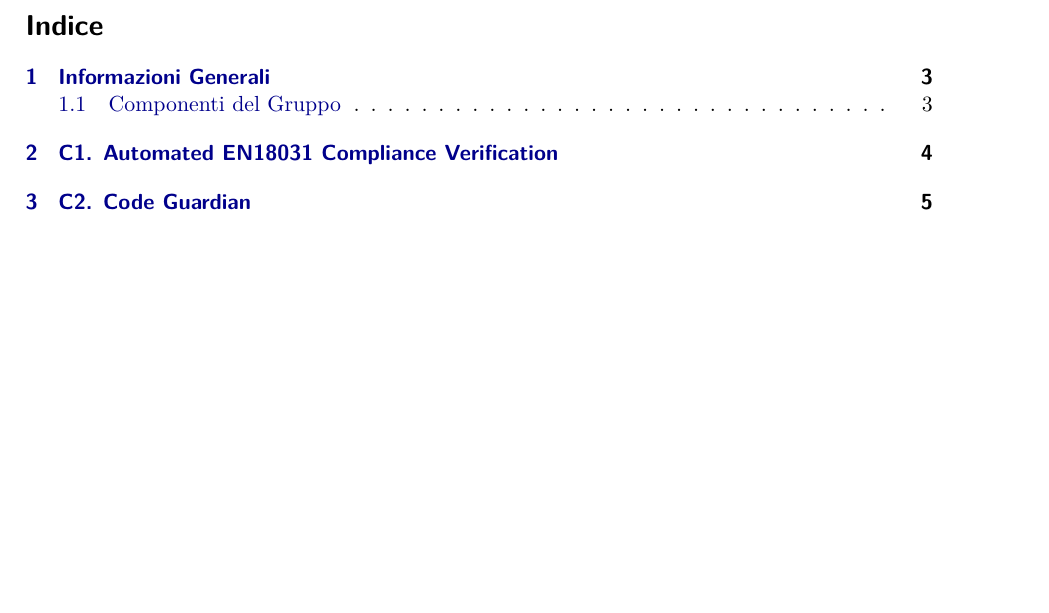
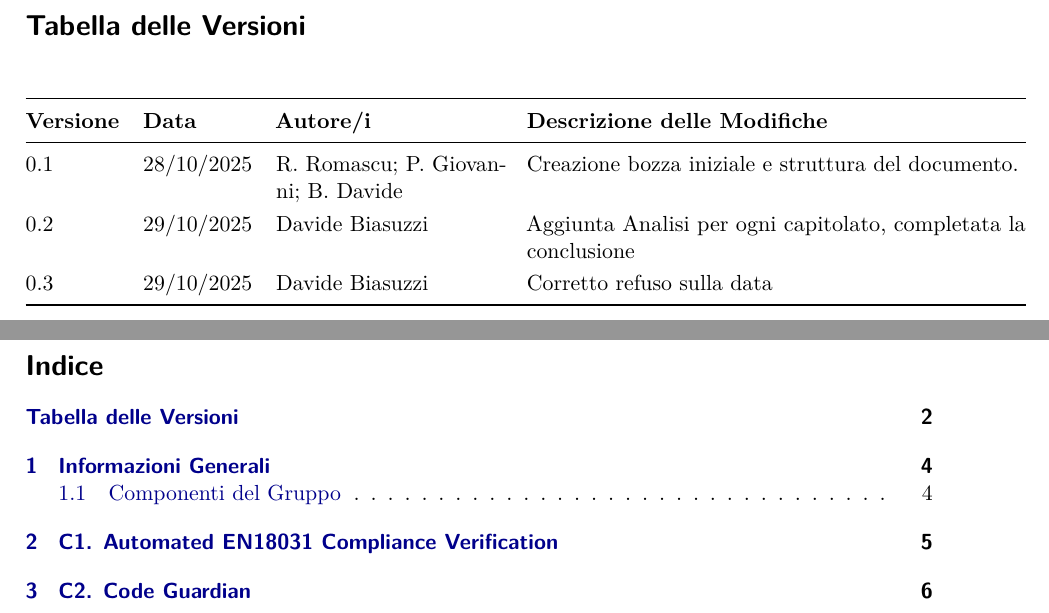
Before and after one commit to swenightpro/Documentazione, a LaTeX document (src/Candidatura/Valutazione_Capitolati_v.03.tex): part of page 2 of 10 before the commit and two parts of pages 2 and 3 of 11 after it, the two joined at a grey line, cut at the place of the change, the shorter picture padded with empty space. Compiled offline with pdfLaTeX.

Commit message:
Update valutazione capitolati
Aggiunta tabella delle versioni

```diff
--- a/src/Candidatura/Valutazione_Capitolati_v.03.tex
+++ b/src/Candidatura/Valutazione_Capitolati_v.03.tex
@@ -92,7 +92,33 @@
 
 \end{titlepage}
 
+
+
+%  SEZIONE: Tabella delle Versioni
 % -------------------------------------------------------------------
+\newpage
+\pagestyle{fancy}
+\phantomsection % Necessario per far puntare correttamente il link dall'indice
+\addcontentsline{toc}{section}{Tabella delle Versioni}
+\section*{Tabella delle Versioni}
+\vspace{0.2cm}
+\begin{center}
+\renewcommand{\arraystretch}{1.2}
+\begin{tabular}{@{}llp{0.25\textwidth}p{0.55\textwidth}@{}}
+\toprule
+\textbf{Versione} & \textbf{Data} & \textbf{Autore/i} & \textbf{Descrizione delle Modifiche} \\
+\midrule
+0.1 & 28/10/2025 & R. Romascu; P. Giovanni; B. Davide & Creazione bozza iniziale e struttura del documento. \\
+0.2 & 29/10/2025 & Davide Biasuzzi & Aggiunta Analisi per ogni capitolato, completata la conclusione \\
+0.3 & 29/10/2025 & Davide Biasuzzi & Corretto refuso sulla data \\
+% Aggiungere qui le nuove versioni
+\bottomrule
+\end{tabular}
+\end{center}
+
+
+
+
 %  SEZIONE: indice.tex
 % -------------------------------------------------------------------
 \newpage
```
